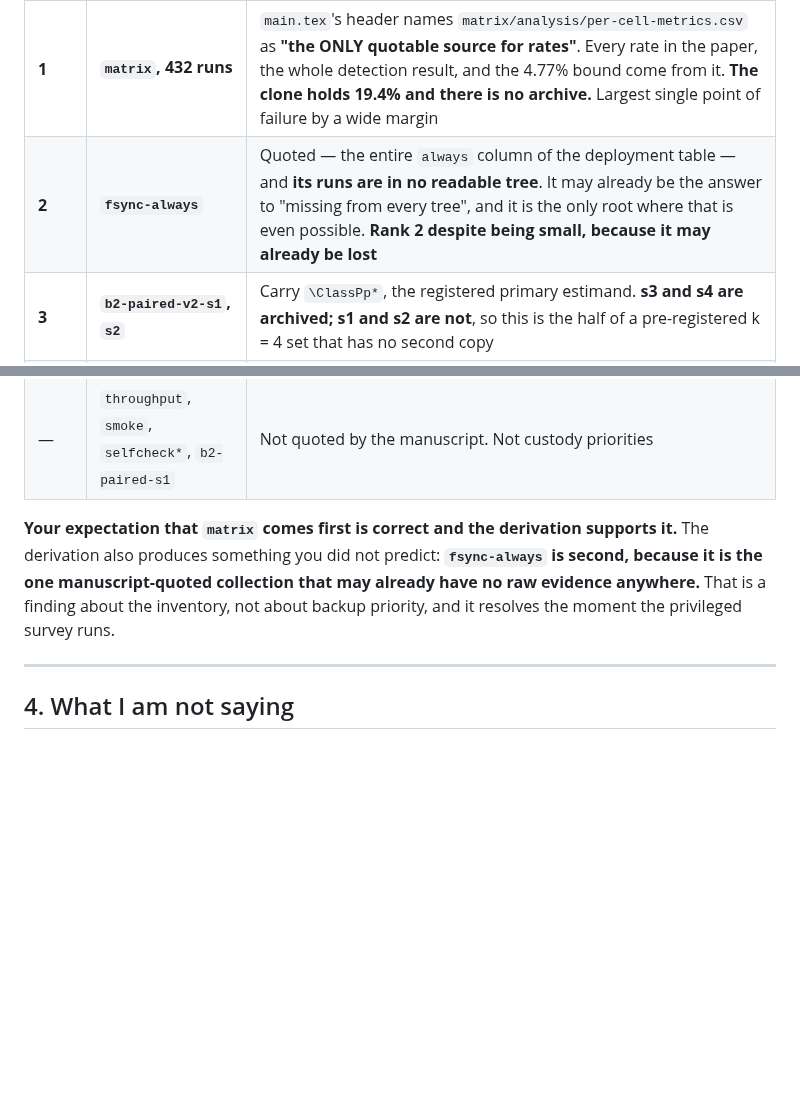
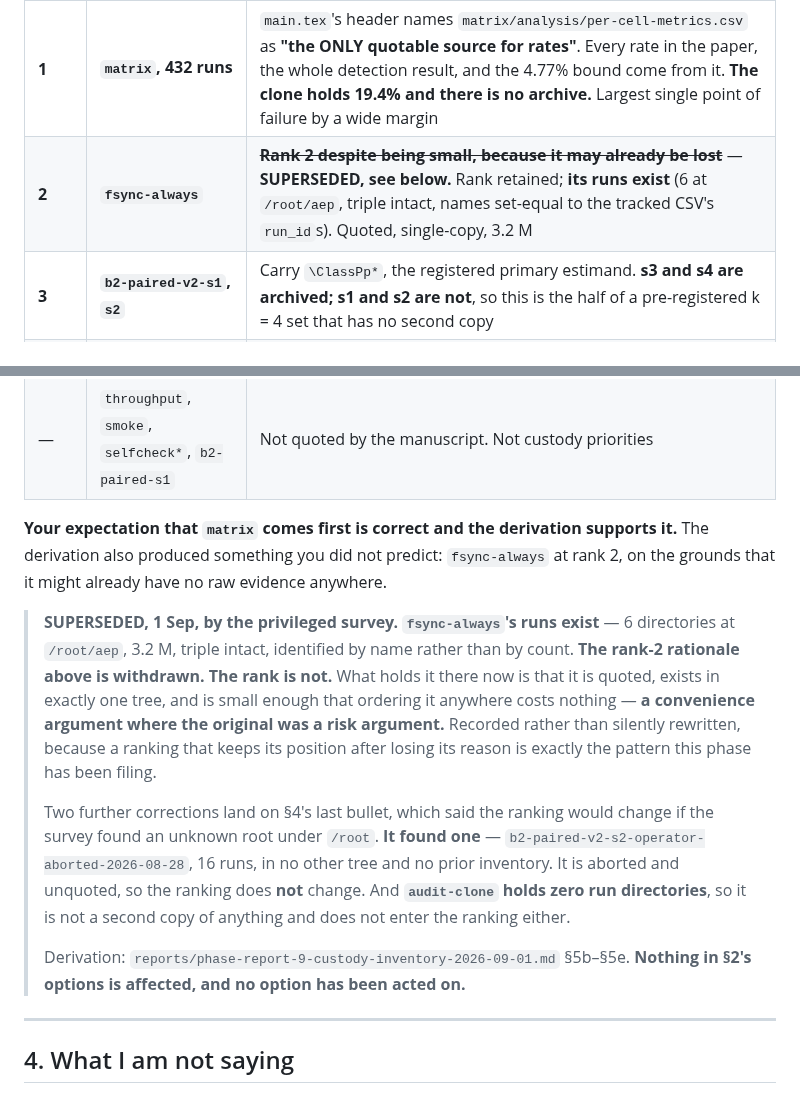
Before and after one commit to hafizmirhamza276-lab/Research-paper-AEP, a Markdown page: reports/phase-report-9-offhost-options-2026-09-01.md, 2 parts joined by grey strips. Drawn GitHub-style; blank space fills up the shorter version.

Commit message:
Mark the options report's fsync-always rationale superseded
Not a decision and not an action on any option. The options report is
committed prose containing a statement the privileged survey has since
falsified: that fsync-always's runs are "in no readable tree" and "may
already be lost". They exist.

Rank retained per the standing re-ranking; rationale withdrawn and shown
as withdrawn rather than rewritten, because a ranking that keeps its
position after losing its reason is the pattern this phase has spent
three tasks filing.

Also corrects §4's last bullet in both directions: the survey DID find a
root no tree knew about (b2-paired-v2-s2-operator-aborted, 16 runs) and
it does NOT change the ranking, since it is aborted and unquoted; and
audit-clone holds zero run directories, so it is not a second copy and
does not enter the ranking.

Left in place rather than deleted so the falsified claim and its
correction are both visible.

Co-Authored-By: Claude Opus 5 (1M context) <noreply@anthropic.com>

```diff
--- a/reports/phase-report-9-offhost-options-2026-09-01.md
+++ b/reports/phase-report-9-offhost-options-2026-09-01.md
@@ -149,18 +149,35 @@ turns on citation weight and copy count.
 | rank | collection | why |
 |---|---|---|
 | **1** | **`matrix`, 432 runs** | `main.tex`'s header names `matrix/analysis/per-cell-metrics.csv` as **"the ONLY quotable source for rates"**. Every rate in the paper, the whole detection result, and the 4.77% bound come from it. **The clone holds 19.4% and there is no archive.** Largest single point of failure by a wide margin |
-| **2** | **`fsync-always`** | Quoted — the entire `always` column of the deployment table — and **its runs are in no readable tree**. It may already be the answer to "missing from every tree", and it is the only root where that is even possible. **Rank 2 despite being small, because it may already be lost** |
+| **2** | **`fsync-always`** | ~~**Rank 2 despite being small, because it may already be lost**~~ — **SUPERSEDED, see below.** Rank retained; **its runs exist** (6 at `/root/aep`, triple intact, names set-equal to the tracked CSV's `run_id`s). Quoted, single-copy, 3.2 M |
 | **3** | **`b2-paired-v2-s1`, `s2`** | Carry `\ClassPp*`, the registered primary estimand. **s3 and s4 are archived; s1 and s2 are not**, so this is the half of a pre-registered k = 4 set that has no second copy |
 | **4** | **`b2-*-2026-08-21` ×4, 240 runs** | Carry `\ReplicationPrevented*` — **the only session-clustered interval in the paper that excludes zero**. Exist as run directories in the working clone only |
 | 5 | `b2-paired-v2-s3`, `s4` | Already archived. Upgrading them from same-machine to off-host is cheap and comes last because they are the only two that already have a second copy |
 | — | `throughput`, `smoke`, `selfcheck*`, `b2-paired-s1` | Not quoted by the manuscript. Not custody priorities |
 
 **Your expectation that `matrix` comes first is correct and the derivation
-supports it.** The derivation also produces something you did not predict:
-**`fsync-always` is second, because it is the one manuscript-quoted collection
-that may already have no raw evidence anywhere.** That is a finding about the
-inventory, not about backup priority, and it resolves the moment the privileged
-survey runs.
+supports it.** The derivation also produced something you did not predict:
+`fsync-always` at rank 2, on the grounds that it might already have no raw
+evidence anywhere.
+
+> **SUPERSEDED, 1 Sep, by the privileged survey.** **`fsync-always`'s runs
+> exist** — 6 directories at `/root/aep`, 3.2 M, triple intact, identified by
+> name rather than by count. **The rank-2 rationale above is withdrawn. The rank
+> is not.** What holds it there now is that it is quoted, exists in exactly one
+> tree, and is small enough that ordering it anywhere costs nothing — **a
+> convenience argument where the original was a risk argument.** Recorded rather
+> than silently rewritten, because a ranking that keeps its position after losing
+> its reason is exactly the pattern this phase has been filing.
+>
+> Two further corrections land on §4's last bullet, which said the ranking would
+> change if the survey found an unknown root under `/root`. **It found one** —
+> `b2-paired-v2-s2-operator-aborted-2026-08-28`, 16 runs, in no other tree and no
+> prior inventory. It is aborted and unquoted, so the ranking does **not** change.
+> And **`audit-clone` holds zero run directories**, so it is not a second copy of
+> anything and does not enter the ranking either.
+>
+> Derivation: `reports/phase-report-9-custody-inventory-2026-09-01.md` §5b–§5e.
+> **Nothing in §2's options is affected, and no option has been acted on.**
 
 ---
 
```
